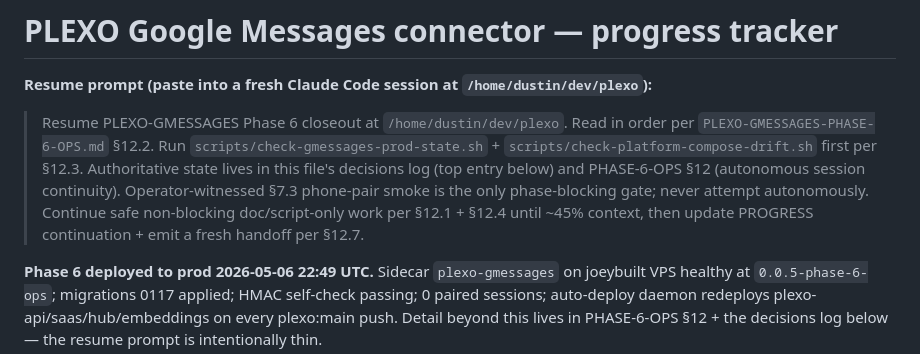
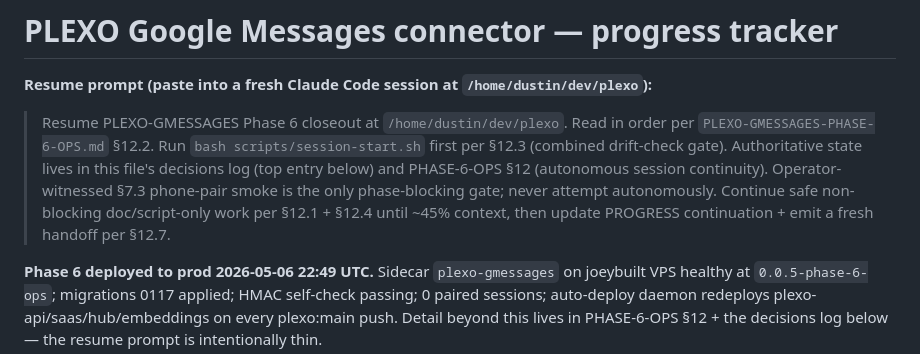
Before and after one commit to joeybuilt-official/plexo, a Markdown page: PLEXO-GMESSAGES-PROGRESS.md, the part around the change. GitHub-like rendering.

Commit message:
docs(plexo/gmessages): §12.7 + resume prompt point at session-start.sh + clarify placeholders

```diff
--- a/PLEXO-GMESSAGES-PROGRESS.md
+++ b/PLEXO-GMESSAGES-PROGRESS.md
@@ -2,7 +2,7 @@
 
 **Resume prompt (paste into a fresh Claude Code session at `/home/dustin/dev/plexo`):**
 
-> Resume PLEXO-GMESSAGES Phase 6 closeout at `/home/dustin/dev/plexo`. Read in order per `PLEXO-GMESSAGES-PHASE-6-OPS.md` §12.2. Run `scripts/check-gmessages-prod-state.sh` + `scripts/check-platform-compose-drift.sh` first per §12.3. Authoritative state lives in this file's decisions log (top entry below) and PHASE-6-OPS §12 (autonomous session continuity). Operator-witnessed §7.3 phone-pair smoke is the only phase-blocking gate; never attempt autonomously. Continue safe non-blocking doc/script-only work per §12.1 + §12.4 until ~45% context, then update PROGRESS continuation + emit a fresh handoff per §12.7.
+> Resume PLEXO-GMESSAGES Phase 6 closeout at `/home/dustin/dev/plexo`. Read in order per `PLEXO-GMESSAGES-PHASE-6-OPS.md` §12.2. Run `bash scripts/session-start.sh` first per §12.3 (combined drift-check gate). Authoritative state lives in this file's decisions log (top entry below) and PHASE-6-OPS §12 (autonomous session continuity). Operator-witnessed §7.3 phone-pair smoke is the only phase-blocking gate; never attempt autonomously. Continue safe non-blocking doc/script-only work per §12.1 + §12.4 until ~45% context, then update PROGRESS continuation + emit a fresh handoff per §12.7.
 
 **Phase 6 deployed to prod 2026-05-06 22:49 UTC.** Sidecar `plexo-gmessages` on joeybuilt VPS healthy at `0.0.5-phase-6-ops`; migrations 0117 applied; HMAC self-check passing; 0 paired sessions; auto-deploy daemon redeploys plexo-api/saas/hub/embeddings on every plexo:main push. Detail beyond this lives in PHASE-6-OPS §12 + the decisions log below — the resume prompt is intentionally thin.
 
```
